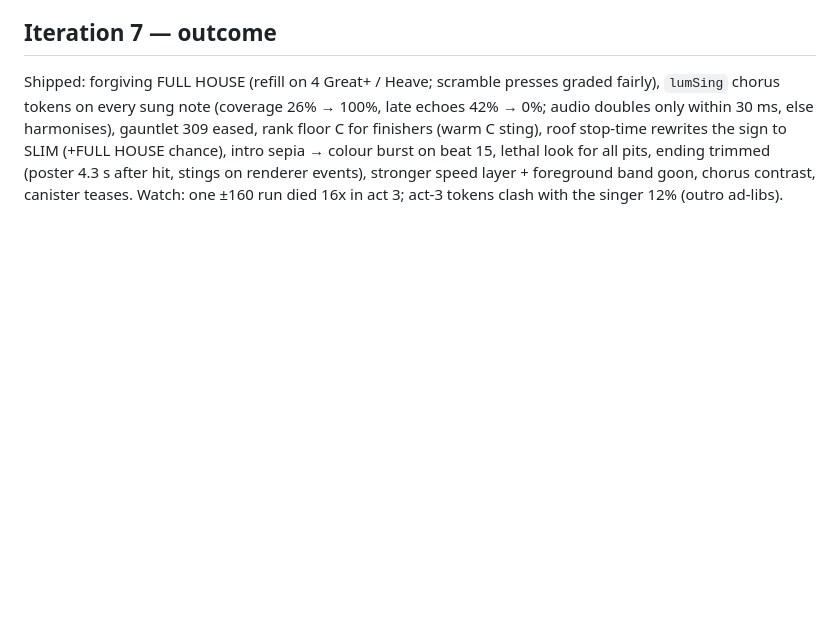
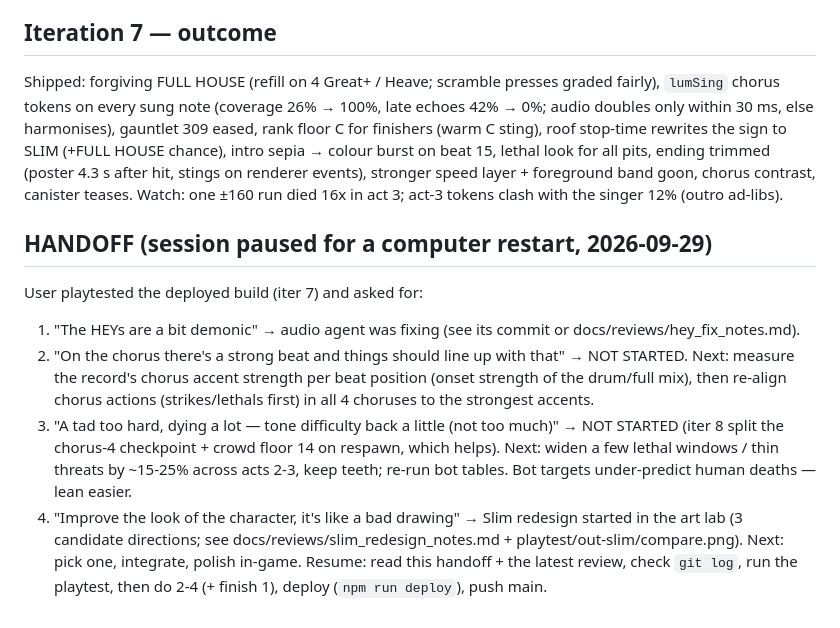
Before and after one commit to mj1618/opuslegends, a Markdown page: docs/ITERATIONS.md, the part around the change. Rendered like a GitHub page; blank space fills up the shorter version.

Commit message:
ITERATIONS: handoff notes for session restart

```diff
--- a/docs/ITERATIONS.md
+++ b/docs/ITERATIONS.md
@@ -621,3 +621,18 @@ gauntlet 309 eased, rank floor C for finishers (warm C sting), roof stop-time re
 chance), intro sepia → colour burst on beat 15, lethal look for all pits, ending trimmed (poster 4.3 s after hit,
 stings on renderer events), stronger speed layer + foreground band goon, chorus contrast, canister teases.
 Watch: one ±160 run died 16x in act 3; act-3 tokens clash with the singer 12% (outro ad-libs).
+
+## HANDOFF (session paused for a computer restart, 2026-09-29)
+User playtested the deployed build (iter 7) and asked for:
+1. "The HEYs are a bit demonic" → audio agent was fixing (see its commit or docs/reviews/hey_fix_notes.md).
+2. "On the chorus there's a strong beat and things should line up with that" → NOT STARTED. Next: measure the
+   record's chorus accent strength per beat position (onset strength of the drum/full mix), then re-align chorus
+   actions (strikes/lethals first) in all 4 choruses to the strongest accents.
+3. "A tad too hard, dying a lot — tone difficulty back a little (not too much)" → NOT STARTED (iter 8 split the
+   chorus-4 checkpoint + crowd floor 14 on respawn, which helps). Next: widen a few lethal windows / thin threats
+   by ~15-25% across acts 2-3, keep teeth; re-run bot tables. Bot targets under-predict human deaths — lean easier.
+4. "Improve the look of the character, it's like a bad drawing" → Slim redesign started in the art lab (3 candidate
+   directions; see docs/reviews/slim_redesign_notes.md + playtest/out-slim/compare.png). Next: pick one, integrate,
+   polish in-game.
+Resume: read this handoff + the latest review, check `git log`, run the playtest, then do 2-4 (+ finish 1), deploy
+(`npm run deploy`), push main.
```
